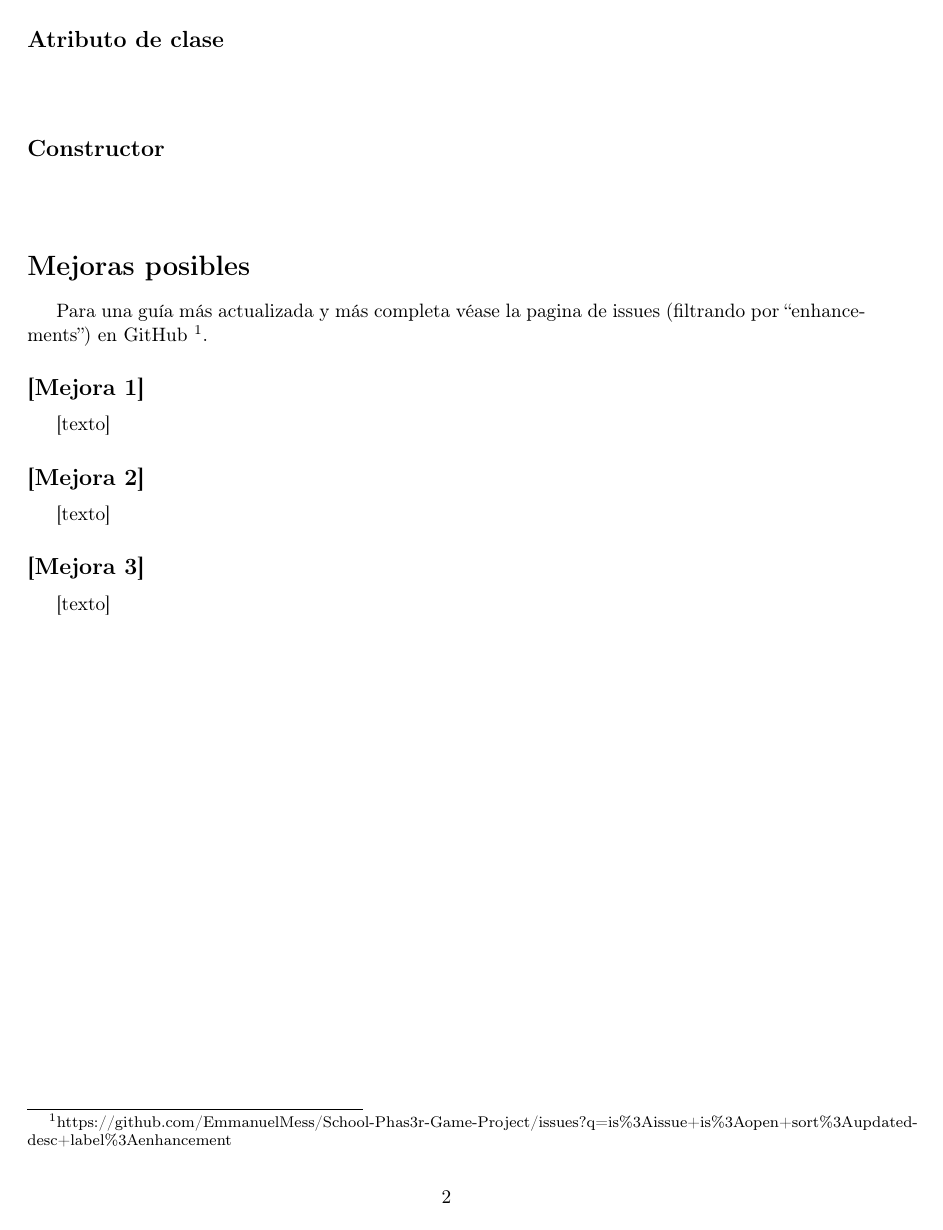
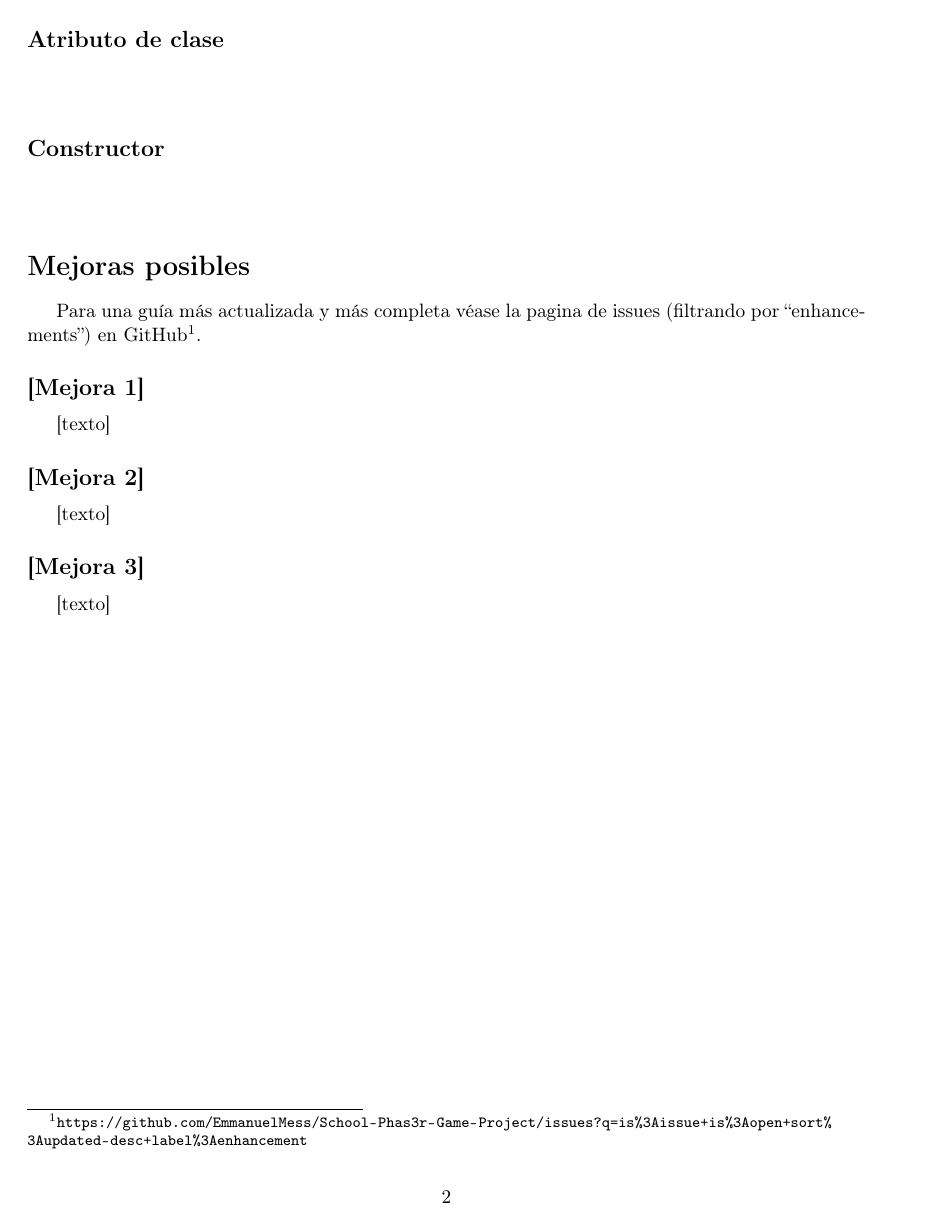
Before and after one commit to EmmanuelMess/School-Phas3r-Game-Project, a LaTeX document (report.tex): page 3 of 3. Compiled offline with pdfLaTeX.

Commit message:
report: Added links as \url commands

```diff
--- a/report.tex
+++ b/report.tex
@@ -13,10 +13,14 @@
 
 \usepackage{changepage}%Para que la lista de items este indentada y se pueda separar en varias paginas
 
+\usepackage[hyphens]{url}%Para añadir links
+
 \usepackage{graphicx}%Para añadir imagenes
 \usepackage{flafter}%Imagenes aparecen entre texto
 
 \newcommand{\insertverbbox}{{\addvbuffer[6pt 3pt]{\theverbbox}\par}}
+
+\urldef\inserturl\url{https://github.com/EmmanuelMess/School-Phas3r-Game-Project}
 
 \title{\textbf{{\small Acerca del}\\
 		Videojuego\\
@@ -25,7 +29,7 @@
 		{\small y el sistema de control de versiones}\\
 		Git\\
 		{\small y almacenado en}\\
-		GitHub\footnote{https://github.com/EmmanuelMess/School-Phas3r-Game-Project}\\
+		GitHub\footnote{\inserturl}\\
 		{\small trabajo práctico para}\\
 		Programación Orientada A Objetos}\\
 	Profesor: Mariano D'agostino}
@@ -99,8 +103,9 @@
 	\insertverbbox
 
    	\section*{Mejoras posibles}
-	Para una guía más actualizada y más completa véase la pagina de issues (filtrando por ``enhancements'') en GitHub
-	\footnote{https://github.com/EmmanuelMess/School-Phas3r-Game-Project/issues?q=is\%3Aissue+is\%3Aopen+sort\%3Aupdated-desc+label\%3Aenhancement}.
+   	\urldef\inserturl\url{https://github.com/EmmanuelMess/School-Phas3r-Game-Project/issues?q=is%3Aissue+is%3Aopen+sort%3Aupdated-desc+label%3Aenhancement}
+
+	Para una guía más actualizada y más completa véase la pagina de issues (filtrando por ``enhancements'') en GitHub\footnote{\inserturl}.
 
    	\subsection*{[Mejora 1]}
 
```
Also changed, not shown: report.pdf.
